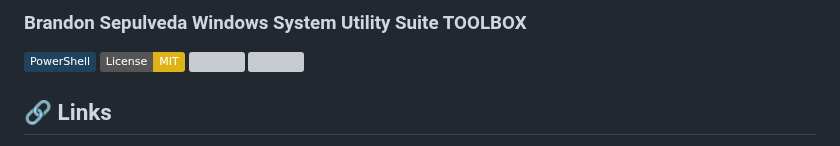
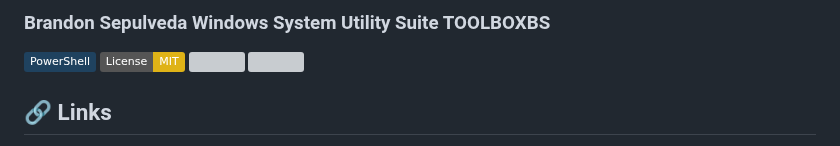
Before and after one commit to BrandonSepulveda/ToolboxBS, a Markdown page: README.md, the part around the change. Drawn GitHub-style; badges without logos; grey boxes are pictures that could not be loaded.

Commit message:
Update README.md
Signed-off-by: Brandon Sepulveda <88468929+BrandonSepulveda@users.noreply.github.com>

```diff
--- a/README.md
+++ b/README.md
@@ -1,4 +1,4 @@
-### Brandon Sepulveda Windows System Utility Suite  TOOLBOX
+### Brandon Sepulveda Windows System Utility Suite  TOOLBOXBS
 
 [![made-with-powershell](https://img.shields.io/badge/PowerShell-1f425f?logo=Powershell)](https://microsoft.com/PowerShell)
 [![License: MIT](https://img.shields.io/badge/License-MIT-yellow.svg)](https://opensource.org/licenses/MIT)
```
